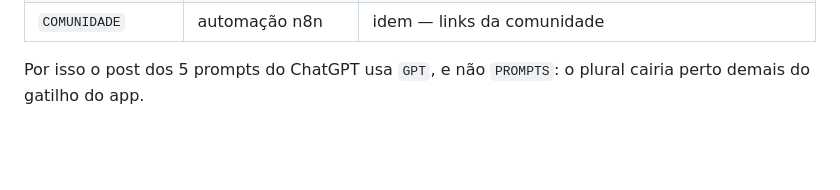
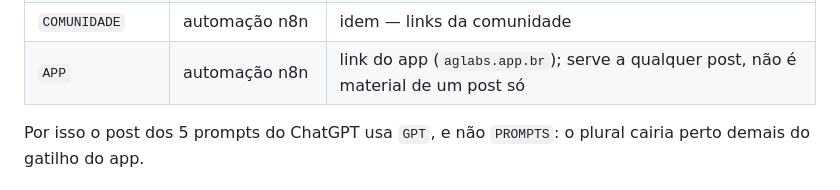
Before and after one commit to aglabs-core/aglabs-conteudos, a Markdown page: README.md, the part around the change. Drawn GitHub-style; blank space fills up the shorter version.

Commit message:
Reserva a palavra APP para o link do app
APP entrega aglabs.app.br pela tabela geral do n8n e serve a qualquer
post, entao nao pode virar slug de pagina aqui.

Co-Authored-By: Claude Opus 5 <noreply@anthropic.com>

```diff
--- a/README.md
+++ b/README.md
@@ -64,6 +64,7 @@ Palavra-chave não se repete entre posts: é assim que se sabe de qual post veio
 | `PROMPT` / `PROMPTS` | **depende do post** | ver abaixo |
 | `KIT` | automação n8n | material que cabe numa mensagem é fluxo, não página |
 | `COMUNIDADE` | automação n8n | idem — links da comunidade |
+| `APP` | automação n8n | link do app (`aglabs.app.br`); serve a qualquer post, não é material de um post só |
 
 Por isso o post dos 5 prompts do ChatGPT usa `GPT`, e não `PROMPTS`: o plural cairia perto demais do gatilho do app.
 
```
